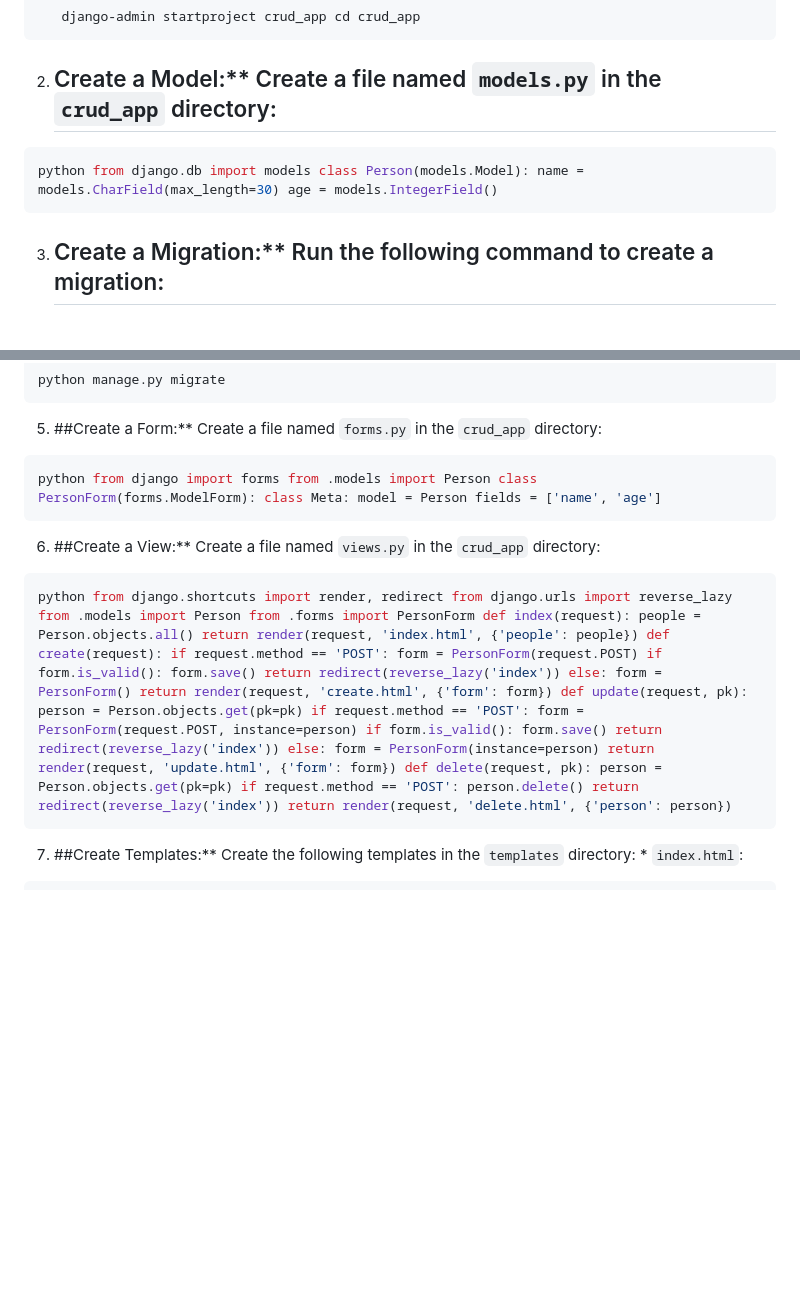
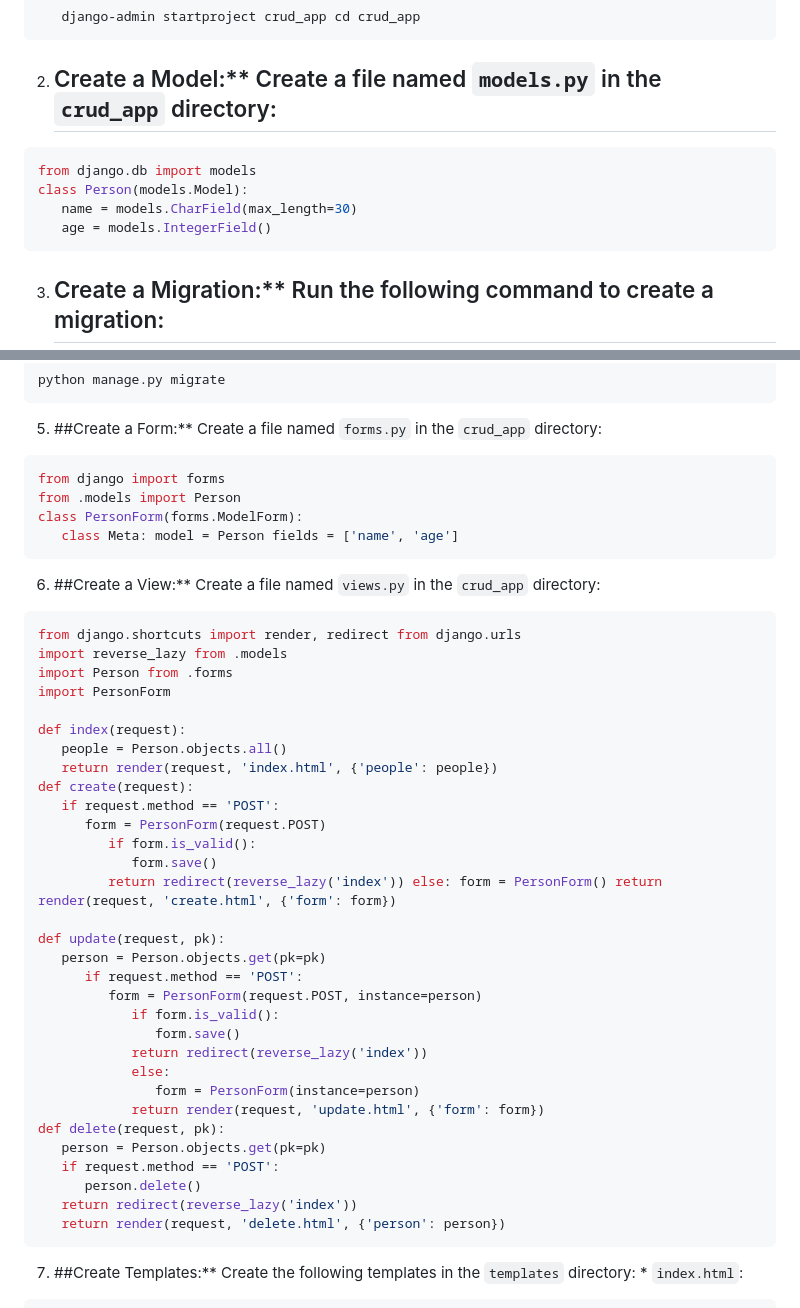
Before and after one commit to 6abc/flash-web, a Markdown page: README.md, 2 parts joined by grey strips. Rendered like a GitHub page; blank space fills up the shorter version.

````diff
--- a/README.md
+++ b/README.md
@@ -6,7 +6,10 @@
 ```
 2. ## Create a Model:** Create a file named `models.py` in the `crud_app` directory:
 ```sh
-python from django.db import models class Person(models.Model): name = models.CharField(max_length=30) age = models.IntegerField()
+from django.db import models
+class Person(models.Model):
+   name = models.CharField(max_length=30)
+   age = models.IntegerField()
 ```
 3. ## Create a Migration:** Run the following command to create a migration:
 ```sh
@@ -18,11 +21,44 @@ python manage.py migrate
 ```
 5. ##Create a Form:** Create a file named `forms.py` in the `crud_app` directory:
 ```sh
-python from django import forms from .models import Person class PersonForm(forms.ModelForm): class Meta: model = Person fields = ['name', 'age']
+from django import forms
+from .models import Person
+class PersonForm(forms.ModelForm):
+   class Meta: model = Person fields = ['name', 'age']
 ```
 6. ##Create a View:** Create a file named `views.py` in the `crud_app` directory:
 ```sh
-python from django.shortcuts import render, redirect from django.urls import reverse_lazy from .models import Person from .forms import PersonForm def index(request): people = Person.objects.all() return render(request, 'index.html', {'people': people}) def create(request): if request.method == 'POST': form = PersonForm(request.POST) if form.is_valid(): form.save() return redirect(reverse_lazy('index')) else: form = PersonForm() return render(request, 'create.html', {'form': form}) def update(request, pk): person = Person.objects.get(pk=pk) if request.method == 'POST': form = PersonForm(request.POST, instance=person) if form.is_valid(): form.save() return redirect(reverse_lazy('index')) else: form = PersonForm(instance=person) return render(request, 'update.html', {'form': form}) def delete(request, pk): person = Person.objects.get(pk=pk) if request.method == 'POST': person.delete() return redirect(reverse_lazy('index')) return render(request, 'delete.html', {'person': person})
+from django.shortcuts import render, redirect from django.urls
+import reverse_lazy from .models
+import Person from .forms
+import PersonForm
+
+def index(request):
+   people = Person.objects.all()
+   return render(request, 'index.html', {'people': people})
+def create(request):
+   if request.method == 'POST':
+      form = PersonForm(request.POST)
+         if form.is_valid():
+            form.save()
+         return redirect(reverse_lazy('index')) else: form = PersonForm() return render(request, 'create.html', {'form': form})
+
+def update(request, pk):
+   person = Person.objects.get(pk=pk)
+      if request.method == 'POST':
+         form = PersonForm(request.POST, instance=person)
+            if form.is_valid():
+               form.save()
+            return redirect(reverse_lazy('index'))
+            else:
+               form = PersonForm(instance=person)
+            return render(request, 'update.html', {'form': form})
+def delete(request, pk):
+   person = Person.objects.get(pk=pk)
+   if request.method == 'POST':
+      person.delete()
+   return redirect(reverse_lazy('index'))
+   return render(request, 'delete.html', {'person': person})
 ```
 7. ##Create Templates:** Create the following templates in the `templates` directory: * `index.html`:
 ```sh
````
